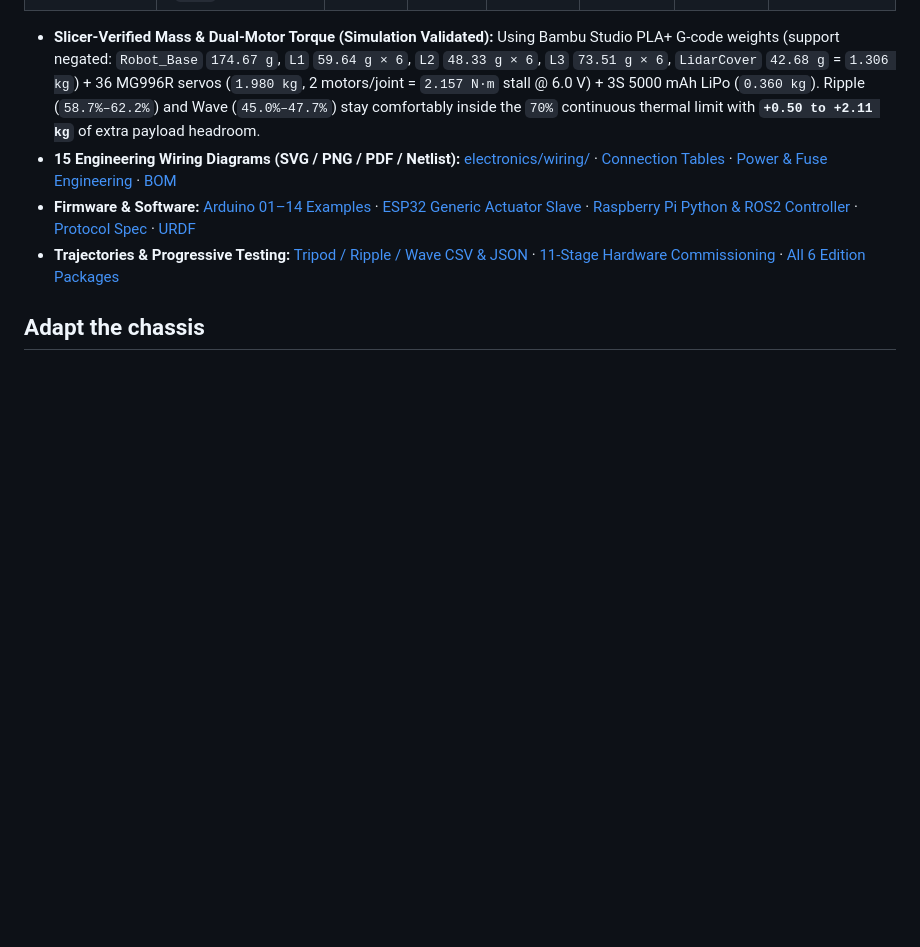
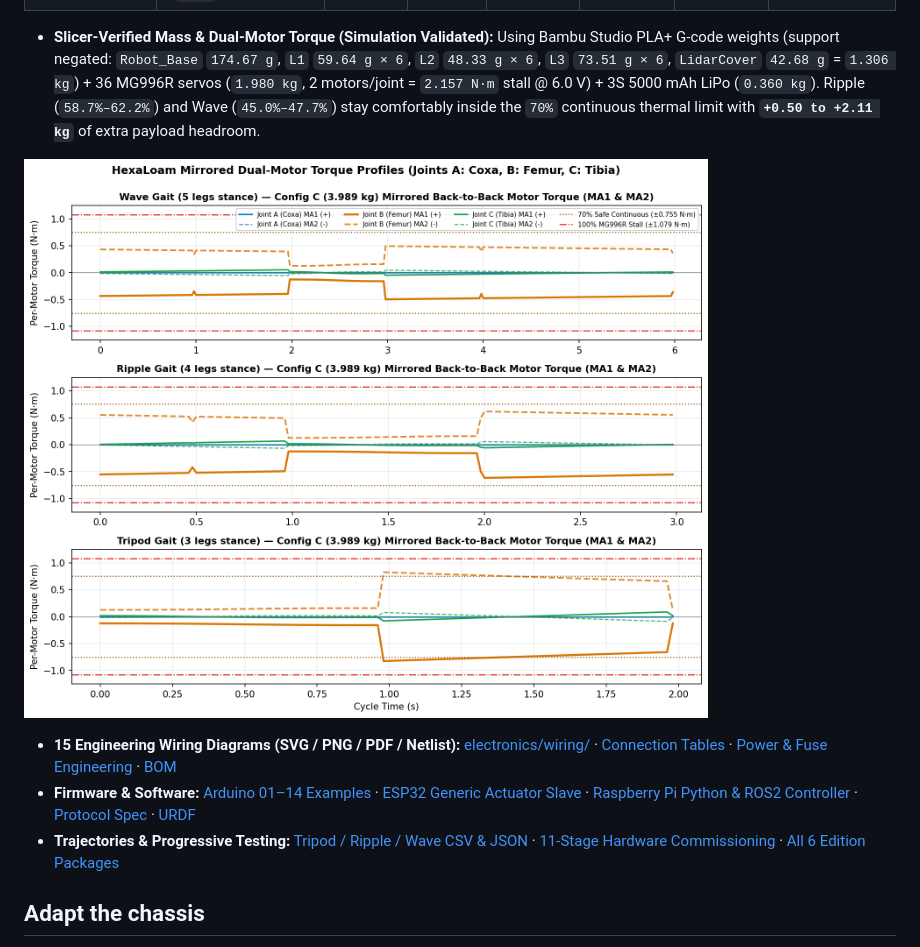
Before and after one commit to equesai/HexaLoam, a Markdown page: README.md, the part around the change. Drawn GitHub-style; pictures changed too: demonstrations/motor_torque_profile.png (added); blank space fills up the shorter version.

Commit message:
Add mirrored MA1/MA2 joint torque profile graph to site and README

```diff
--- a/README.md
+++ b/README.md
@@ -59,6 +59,8 @@ HexaLoam shares one canonical 18-joint mapping ([JOINT_MAPPING.md](control/robot
 | **D — RPi + 2× ESP32** | Raspberry Pi 4/5 + Left/Right ESP32s (`0x40` each) | 0.733 | 4.019 | 1.029 (47.7%) | 1.342 (62.2%) | 1.864 (86.4%) | **+1.88 kg** / **+0.50 kg** |
 
 - **Slicer-Verified Mass & Dual-Motor Torque (Simulation Validated):** Using Bambu Studio PLA+ G-code weights (support negated: `Robot_Base` `174.67 g`, `L1` `59.64 g × 6`, `L2` `48.33 g × 6`, `L3` `73.51 g × 6`, `LidarCover` `42.68 g` = `1.306 kg`) + 36 MG996R servos (`1.980 kg`, 2 motors/joint = `2.157 N·m` stall @ 6.0 V) + 3S 5000 mAh LiPo (`0.360 kg`). Ripple (`58.7%–62.2%`) and Wave (`45.0%–47.7%`) stay comfortably inside the `70%` continuous thermal limit with **`+0.50 to +2.11 kg`** of extra payload headroom.
+
+![Mirrored back-to-back MA1 and MA2 motor torque profiles for Joints A (Coxa), B (Femur), and C (Tibia)](demonstrations/motor_torque_profile.png)
 - **15 Engineering Wiring Diagrams (SVG / PNG / PDF / Netlist):** [electronics/wiring/](electronics/wiring/) · [Connection Tables](electronics/connection-tables/) · [Power & Fuse Engineering](electronics/power/POWER_ENGINEERING.md) · [BOM](electronics/bom/BOM.md)
 - **Firmware & Software:** [Arduino 01–14 Examples](firmware/arduino/examples/) · [ESP32 Generic Actuator Slave](firmware/esp32/actuator-slave/) · [Raspberry Pi Python & ROS2 Controller](software/raspberry-pi/) · [Protocol Spec](control/communication-protocol/README.md) · [URDF](simulation/urdf/hexaloam.urdf)
 - **Trajectories & Progressive Testing:** [Tripod / Ripple / Wave CSV & JSON](demonstrations/) · [11-Stage Hardware Commissioning](testing/) · [All 6 Edition Packages](packages/)
```
Also changed, not shown: site/assets/motor_torque_profile.png (added), 2 other files.
